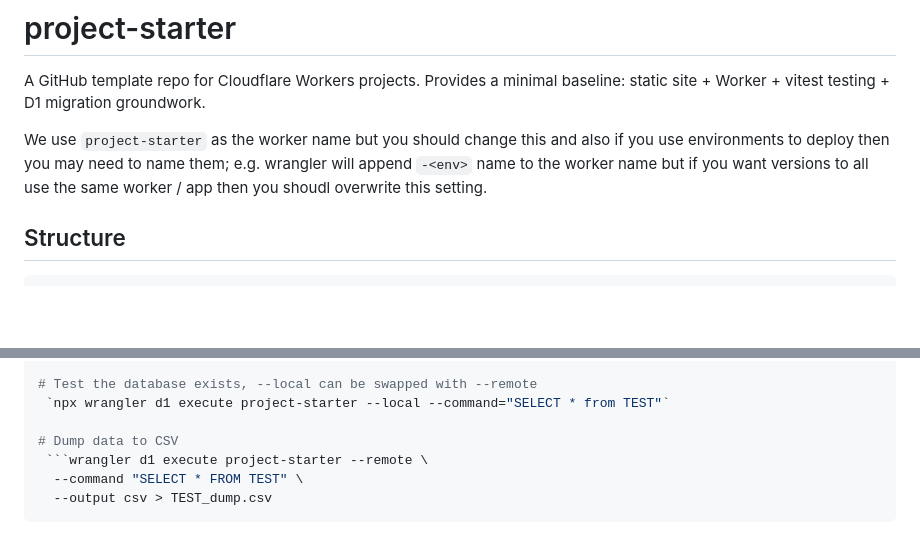
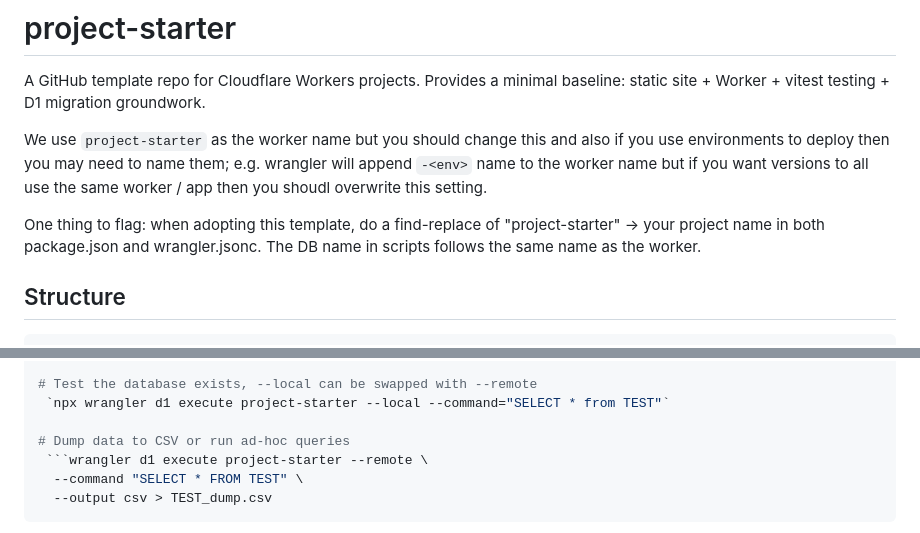
Before and after one commit to thecapacity/project-starter, a Markdown page: README.md, 2 parts joined by grey strips. Drawn GitHub-style; blank space fills up the shorter version.

````diff
--- a/README.md
+++ b/README.md
@@ -3,6 +3,8 @@
 A GitHub template repo for Cloudflare Workers projects. Provides a minimal baseline: static site + Worker + vitest testing + D1 migration groundwork.
 
 We use `project-starter` as the worker name but you should change this and also if you use environments to deploy then you may need to name them; e.g. wrangler will append `-<env>` name to the worker name but if you want versions to all use the same worker / app then you shoudl overwrite this setting.
+
+One thing to flag: when adopting this template, do a find-replace of "project-starter" → your project name in both package.json and wrangler.jsonc. The DB name in scripts follows the same name as the worker.
 
 ## Structure
 
@@ -72,7 +74,7 @@ Migration files in `migrations/` follow the pattern `0001_init.sql`, `0002_*.sql
 # Test the database exists, --local can be swapped with --remote
  `npx wrangler d1 execute project-starter --local --command="SELECT * from TEST"`
 
-# Dump data to CSV
+# Dump data to CSV or run ad-hoc queries
  ```wrangler d1 execute project-starter --remote \
   --command "SELECT * FROM TEST" \
   --output csv > TEST_dump.csv
````
